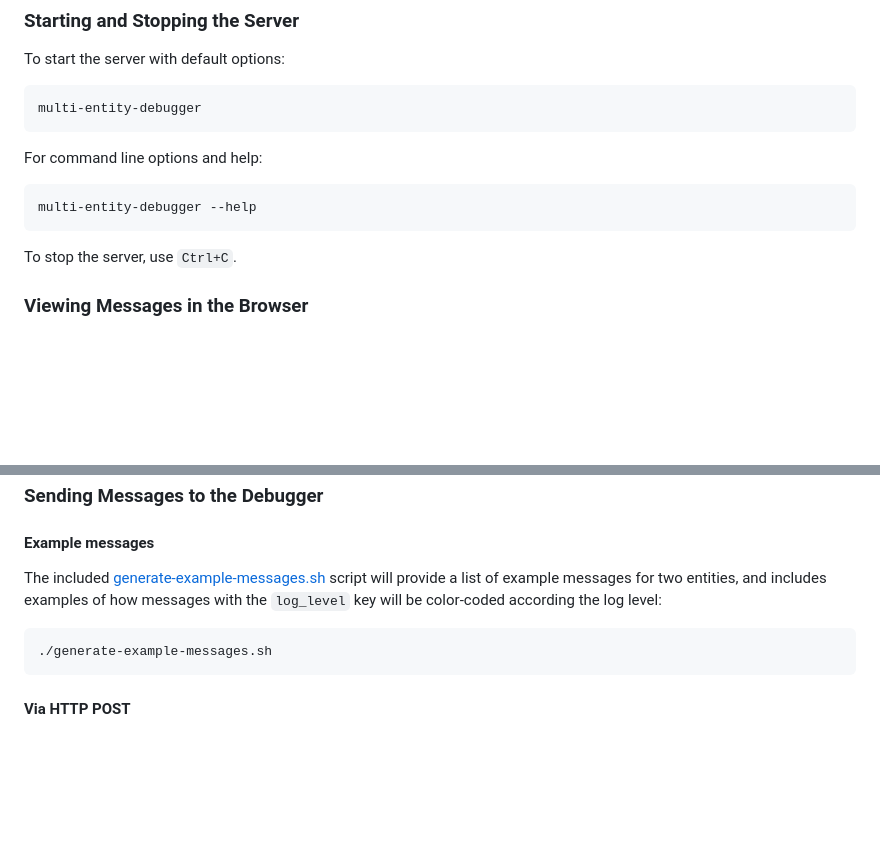
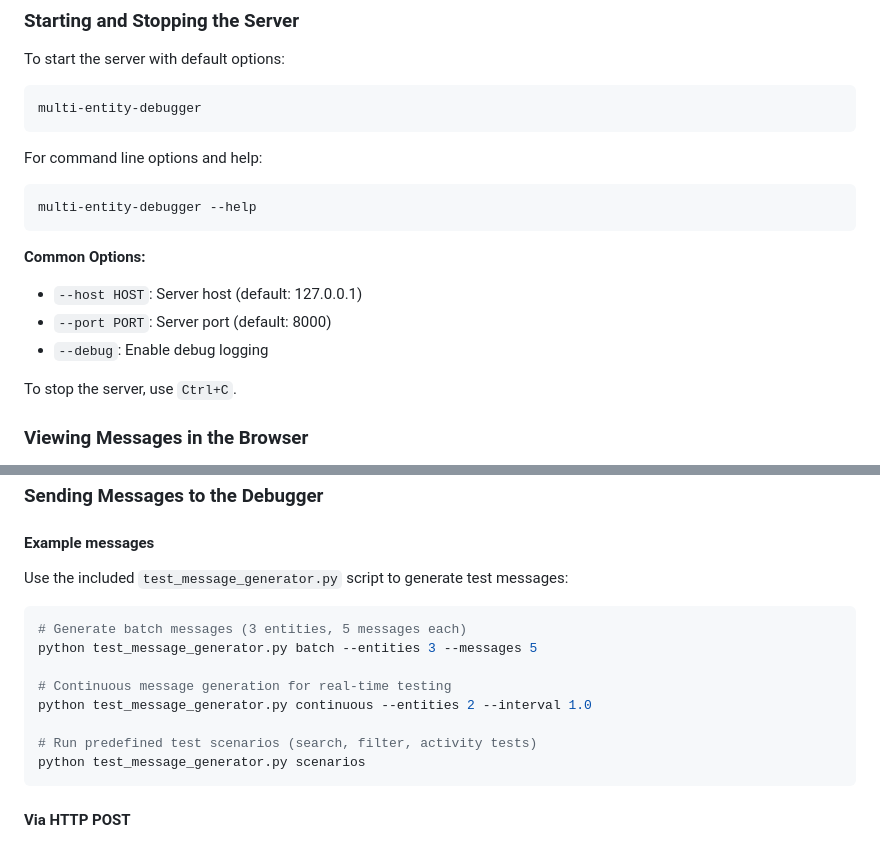
Before and after one commit to thehunmonkgroup/multi-entity-debugger, a Markdown page: README.md, 2 parts joined by grey strips. Rendered like a GitHub page; blank space fills up the shorter version.

````diff
--- a/README.md
+++ b/README.md
@@ -60,6 +60,11 @@ For command line options and help:
 ```sh
 multi-entity-debugger --help
 ```
+
+**Common Options:**
+- `--host HOST`: Server host (default: 127.0.0.1)
+- `--port PORT`: Server port (default: 8000)
+- `--debug`: Enable debug logging
 
 To stop the server, use `Ctrl+C`.
 
@@ -139,12 +144,17 @@ Fields other than `id`/`name`/`label` will appear in the `Messages` section for
 
 #### Example messages
 
-The included [generate-example-messages.sh](generate-example-messages.sh) script will provide
-a list of example messages for two entities, and includes examples of how messages with the
-`log_level` key will be color-coded according the log level:
+Use the included `test_message_generator.py` script to generate test messages:
 
 ```sh
-./generate-example-messages.sh
+# Generate batch messages (3 entities, 5 messages each)
+python test_message_generator.py batch --entities 3 --messages 5
+
+# Continuous message generation for real-time testing
+python test_message_generator.py continuous --entities 2 --interval 1.0
+
+# Run predefined test scenarios (search, filter, activity tests)
+python test_message_generator.py scenarios
 ```
 
 #### Via HTTP POST
````
Also changed, not shown: other parts of README.md (+54 -0 lines).
